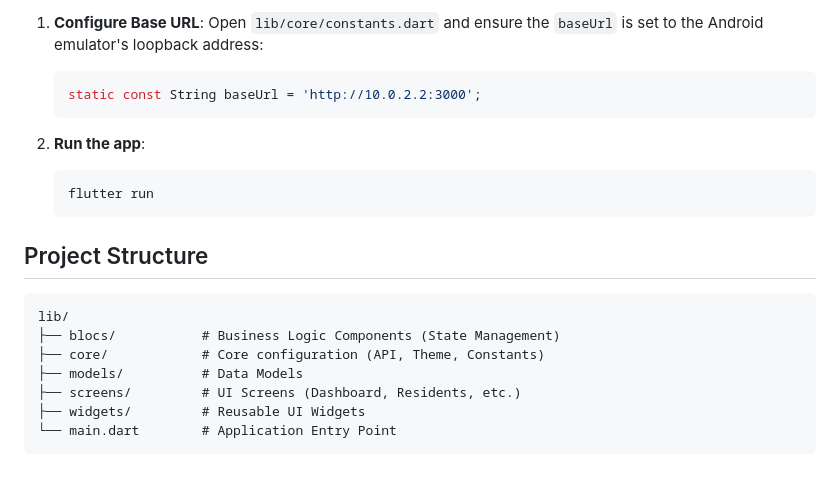
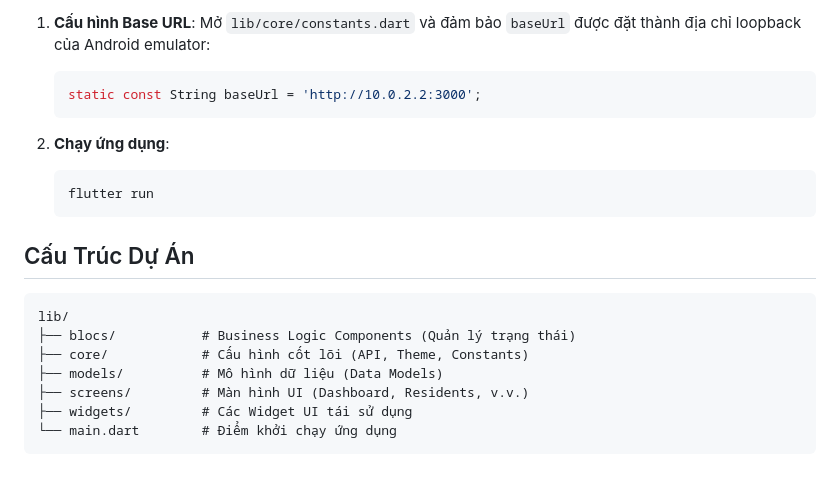
Before and after one commit to 22521618/fe_car_parking, a Markdown page: README.md, the part around one of its changes. Drawn GitHub-style.

````diff
--- a/README.md
+++ b/README.md
@@ -68,23 +68,23 @@ If you prefer running on an Android Emulator:
 
-1. **Configure Base URL**:
-   Open `lib/core/constants.dart` and ensure the `baseUrl` is set to the Android emulator's loopback address:
+1. **Cấu hình Base URL**:
+   Mở `lib/core/constants.dart` và đảm bảo `baseUrl` được đặt thành địa chỉ loopback của Android emulator:
    ```dart
    static const String baseUrl = 'http://10.0.2.2:3000';
    ```
 
-2. **Run the app**:
+2. **Chạy ứng dụng**:
    ```bash
    flutter run
    ```
 
-## Project Structure
+## Cấu Trúc Dự Án
 
 ```
 lib/
-├── blocs/           # Business Logic Components (State Management)
-├── core/            # Core configuration (API, Theme, Constants)
-├── models/          # Data Models
-├── screens/         # UI Screens (Dashboard, Residents, etc.)
-├── widgets/         # Reusable UI Widgets
-└── main.dart        # Application Entry Point
+├── blocs/           # Business Logic Components (Quản lý trạng thái)
+├── core/            # Cấu hình cốt lõi (API, Theme, Constants)
+├── models/          # Mô hình dữ liệu (Data Models)
+├── screens/         # Màn hình UI (Dashboard, Residents, v.v.)
+├── widgets/         # Các Widget UI tái sử dụng
+└── main.dart        # Điểm khởi chạy ứng dụng
 ```
````
Also changed, not shown: other parts of README.md (+37 -37 lines).
